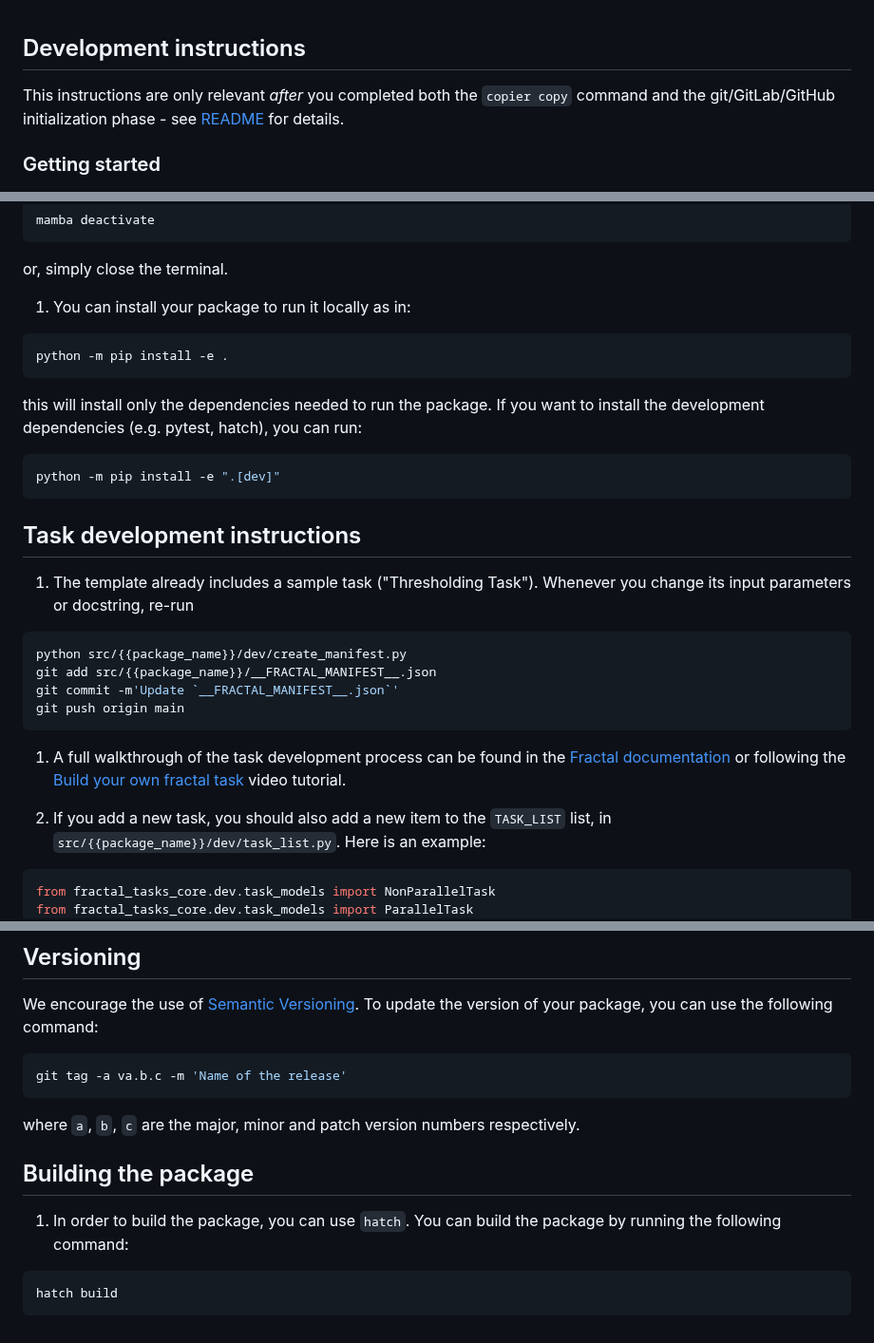
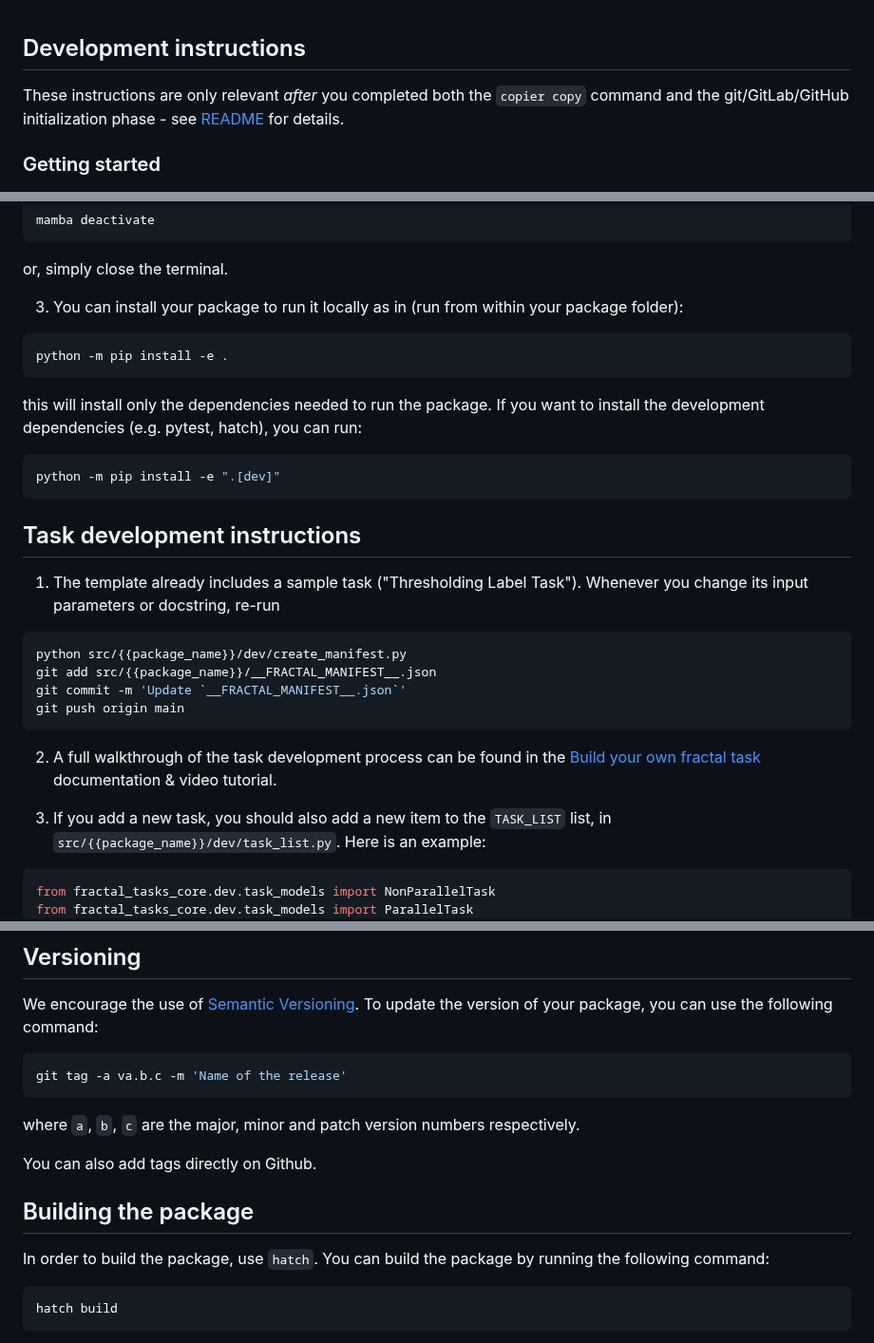
Before and after one commit to fractal-analytics-platform/fractal-tasks-template, a Markdown page: DEVELOPERS_GUIDE.md, 3 parts joined by grey strips. Shown at 95% size. GitHub-like rendering.

Commit message:
Minor updates to the developers guide

````diff
--- a/DEVELOPERS_GUIDE.md
+++ b/DEVELOPERS_GUIDE.md
@@ -1,6 +1,6 @@
 ## Development instructions
 
-This instructions are only relevant *after* you completed both the `copier
+These instructions are only relevant *after* you completed both the `copier
 copy` command and the git/GitLab/GitHub initialization phase - see
 [README](https://github.com/fractal-analytics-platform/fractal-tasks-template#readme)
 for details.
@@ -24,7 +24,7 @@ mamba deactivate
 ```
 or, simply close the terminal.
 
-1. You can install your package to run it locally as in:
+3. You can install your package to run it locally as in (run from within your package folder):
 ```console
 python -m pip install -e .
 ```
@@ -33,17 +33,17 @@ this will install only the dependencies needed to run the package. If you want t
 python -m pip install -e ".[dev]"
 ```
 ## Task development instructions
-1. The template already includes a sample task ("Thresholding Task"). Whenever you change its input parameters or docstring, re-run
+1. The template already includes a sample task ("Thresholding Label Task"). Whenever you change its input parameters or docstring, re-run
 ```console
 python src/{{package_name}}/dev/create_manifest.py
 git add src/{{package_name}}/__FRACTAL_MANIFEST__.json
-git commit -m'Update `__FRACTAL_MANIFEST__.json`'
+git commit -m 'Update `__FRACTAL_MANIFEST__.json`'
 git push origin main
 ```
 
-1. A full walkthrough of the task development process can be found in the [Fractal documentation](https://fractal-analytics-platform.github.io) or following the [Build your own fractal task](https://fractal-analytics-platform.github.io/build_your_own_fractal_task/) video tutorial.
+2. A full walkthrough of the task development process can be found in the [Build your own fractal task](https://fractal-analytics-platform.github.io/build_your_own_fractal_task/) documentation & video tutorial.
 
-2. If you add a new task, you should also add a new item to the `TASK_LIST`
+3. If you add a new task, you should also add a new item to the `TASK_LIST`
 list, in `src/{{package_name}}/dev/task_list.py`. Here is an example:
 ```python
 from fractal_tasks_core.dev.task_models import NonParallelTask
@@ -92,9 +92,11 @@ git tag -a va.b.c -m 'Name of the release'
 ```
 where `a`, `b`, `c` are the major, minor and patch version numbers respectively.
 
+You can also add tags directly on Github.
+
 ## Building the package
 
-1. In order to build the package, you can use `hatch`. You can build the package by running the following command:
+In order to build the package, use `hatch`. You can build the package by running the following command:
 ```console
 hatch build
 ```
````
